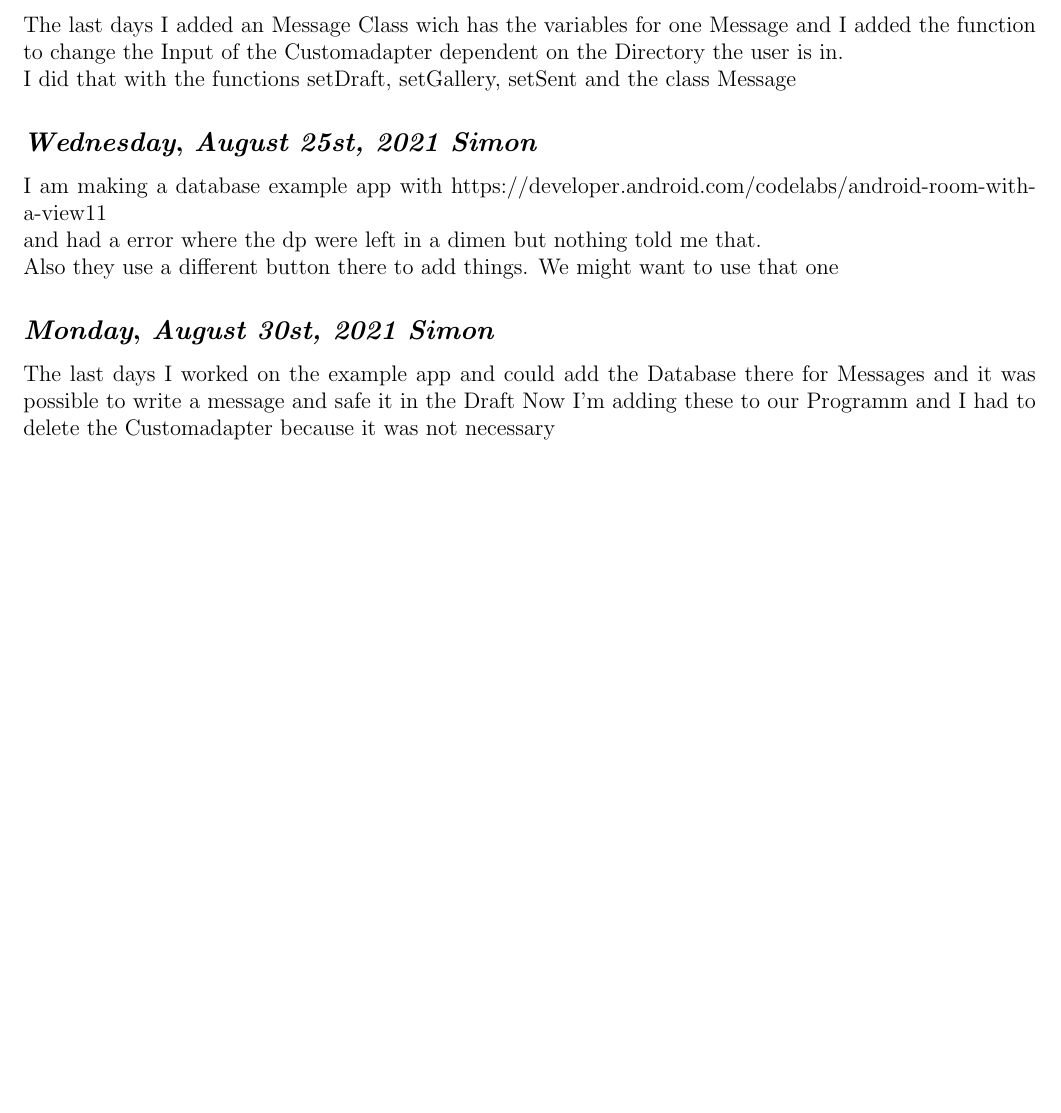
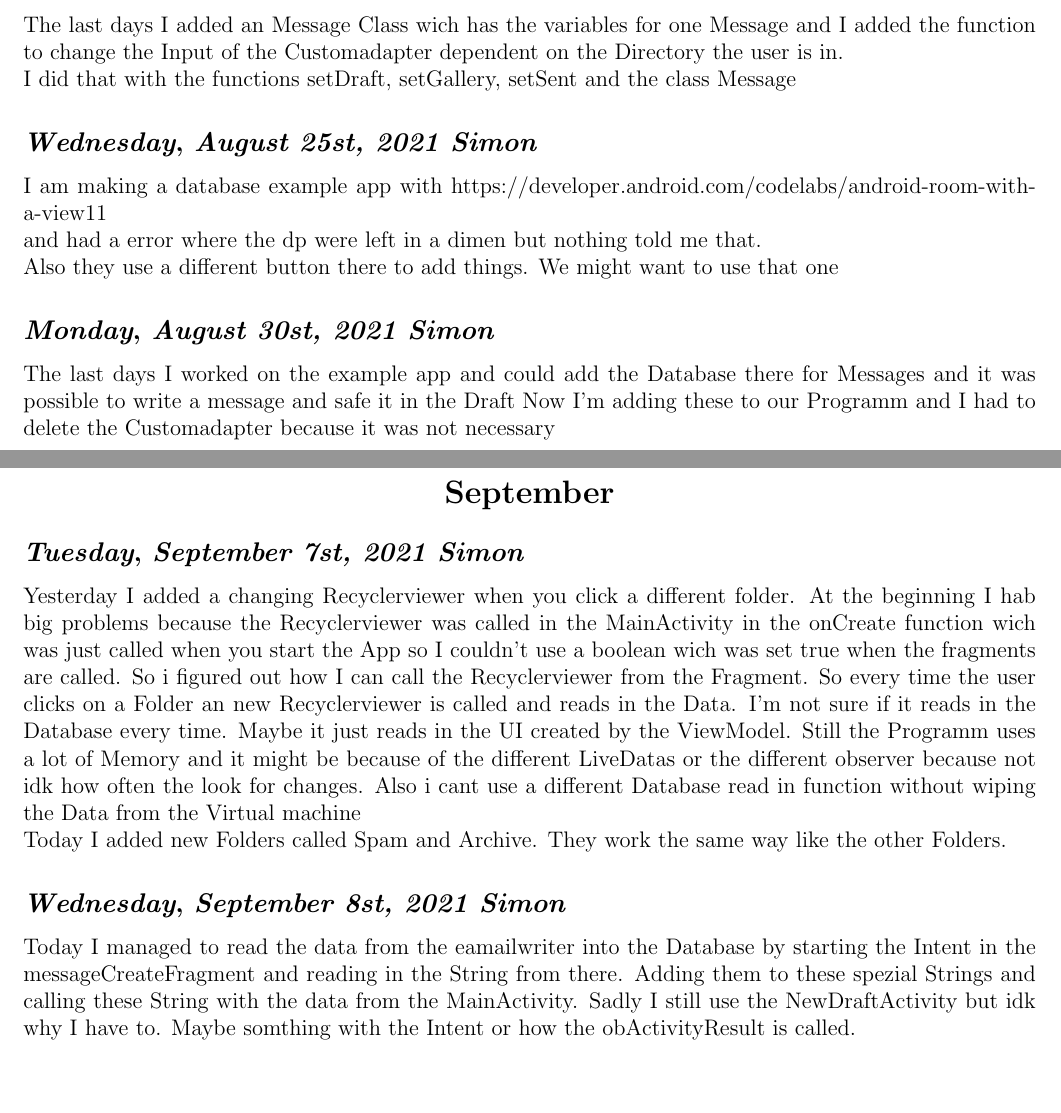
Before and after one commit to noahvogt/texdiary, a LaTeX document (diary/main.tex, which reads diary/2021/2021_09.tex): part of page 20 of 20 before the commit and two parts of pages 20 and 21 of 21 after it, the two joined at a grey line, cut so that both start at the same text, the shorter picture padded with empty space. Compiled offline with pdfLaTeX.

Commit message:
added progress

```diff
--- a/diary/2021/2021_09.tex
+++ b/diary/2021/2021_09.tex
@@ -17,3 +17,13 @@ different LiveDatas or the different observer because not idk how often the look
 without wiping the Data from the Virtual machine
 
 Today I added new Folders called Spam and Archive. They work the same way like the other Folders.
+
+
+\def\day{\textit{September 8st, 2021 Simon}}
+\def\weekday{\textit{Wednesday}}
+\subsection*{\weekday, \day}
+
+Today I managed to read the data from the eamailwriter into the Database
+by starting the Intent in the messageCreateFragment and reading in the String from there. Adding them to these
+spezial Strings and calling these String with the data from the MainActivity. Sadly I still use the NewDraftActivity but idk why I have to.
+Maybe somthing with the Intent or how the obActivityResult is called.
--- a/diary/main.tex
+++ b/diary/main.tex
@@ -36,4 +36,8 @@
 \def\month{August}
 \include{./2021/2021_08}
 
+
+\def\month{September}
+\include{./2021/2021_09}
+
 \end{document}
```
Also changed, not shown: diary/dictionary.tex (+2 -1 lines), 1 other file.
